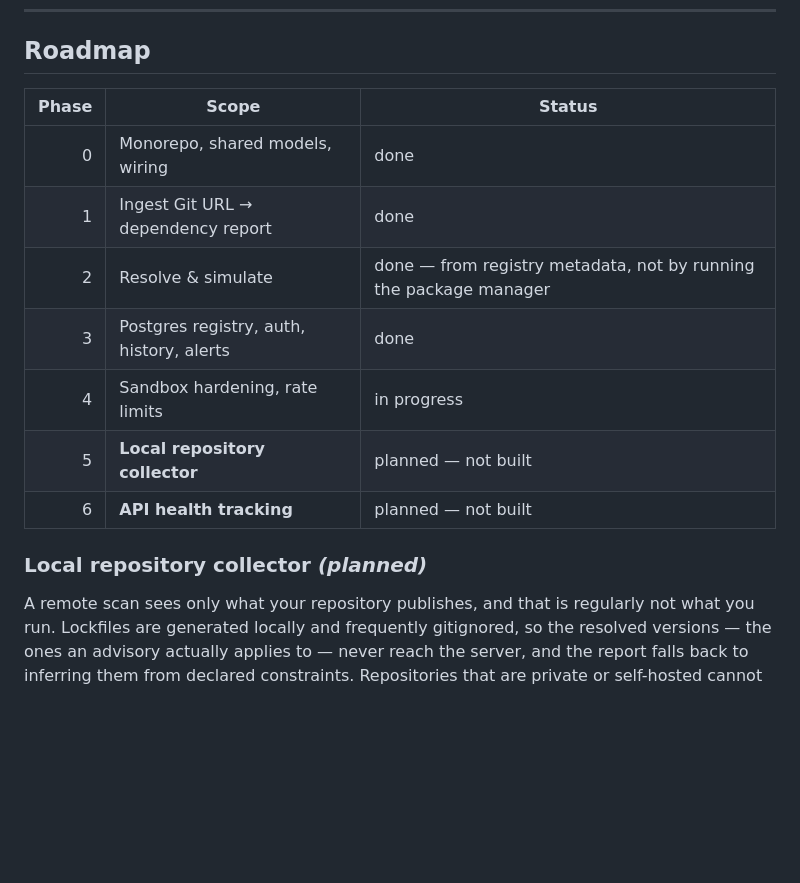
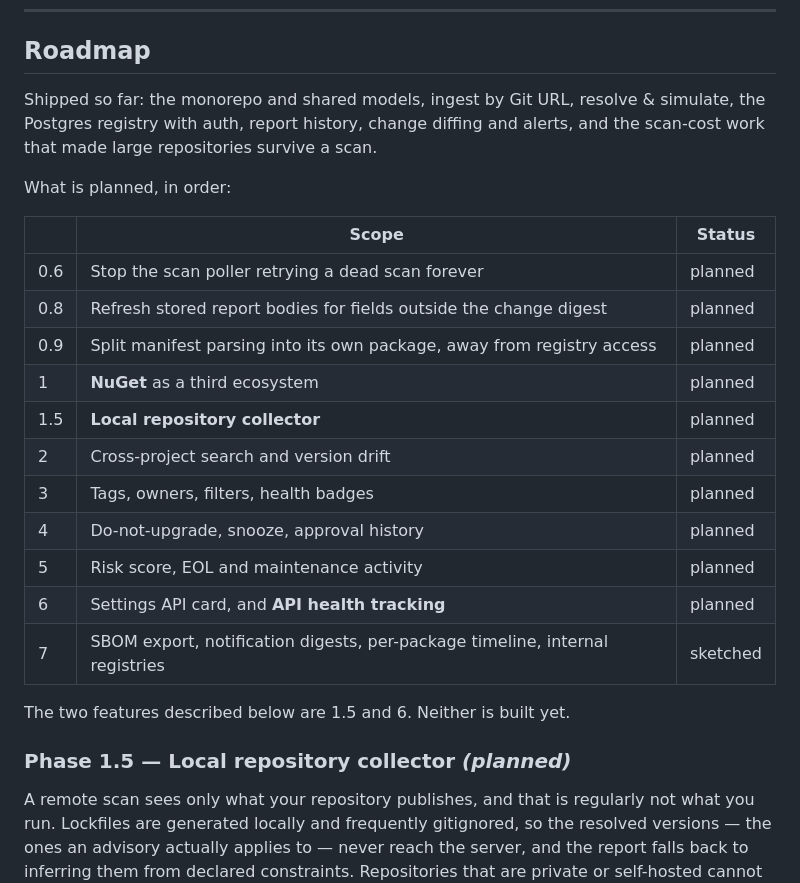
Before and after one commit to CansCe/DepControl, a Markdown page: README.md, the part around one of its changes. Rendered like a GitHub page; blank space fills up the shorter version.

```diff
--- a/README.md
+++ b/README.md
@@ -163,17 +170,29 @@ More on all of it, and why, in [docs/DESIGN.md](docs/DESIGN.md).
 
 ## Roadmap
 
-| Phase | Scope | Status |
-|------:|-------|--------|
-| 0 | Monorepo, shared models, wiring | done |
-| 1 | Ingest Git URL → dependency report | done |
-| 2 | Resolve & simulate | done — from registry metadata, not by running the package manager |
-| 3 | Postgres registry, auth, history, alerts | done |
-| 4 | Sandbox hardening, rate limits | in progress |
-| 5 | **Local repository collector** | planned — not built |
-| 6 | **API health tracking** | planned — not built |
+Shipped so far: the monorepo and shared models, ingest by Git URL, resolve &
+simulate, the Postgres registry with auth, report history, change diffing and
+alerts, and the scan-cost work that made large repositories survive a scan.
 
-### Local repository collector *(planned)*
+What is planned, in order:
+
+| | Scope | Status |
+|---|-------|--------|
+| 0.6 | Stop the scan poller retrying a dead scan forever | planned |
+| 0.8 | Refresh stored report bodies for fields outside the change digest | planned |
+| 0.9 | Split manifest parsing into its own package, away from registry access | planned |
+| 1 | **NuGet** as a third ecosystem | planned |
+| 1.5 | **Local repository collector** | planned |
+| 2 | Cross-project search and version drift | planned |
+| 3 | Tags, owners, filters, health badges | planned |
+| 4 | Do-not-upgrade, snooze, approval history | planned |
+| 5 | Risk score, EOL and maintenance activity | planned |
+| 6 | Settings API card, and **API health tracking** | planned |
+| 7 | SBOM export, notification digests, per-package timeline, internal registries | sketched |
+
+The two features described below are 1.5 and 6. Neither is built yet.
+
+### Phase 1.5 — Local repository collector *(planned)*
 
 A remote scan sees only what your repository publishes, and that is regularly
 not what you run. Lockfiles are generated locally and frequently gitignored, so
```
Also changed, not shown: other parts of README.md (+55 -2 lines).
